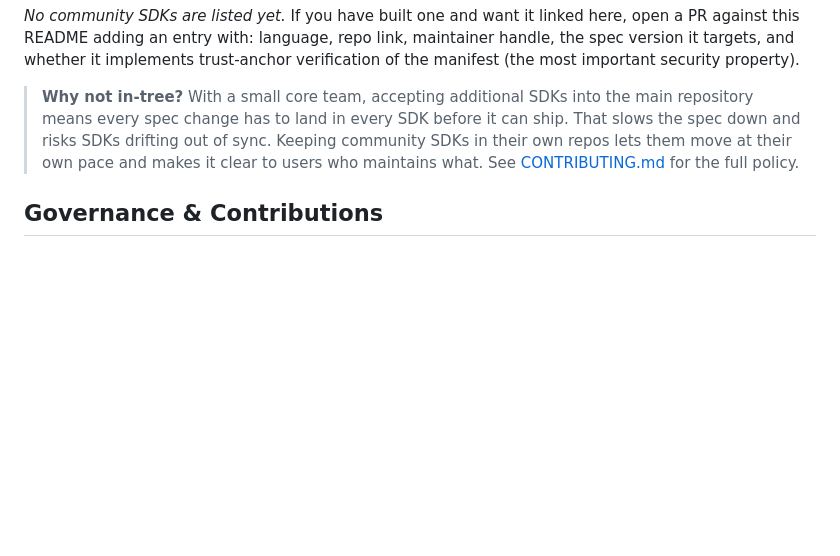
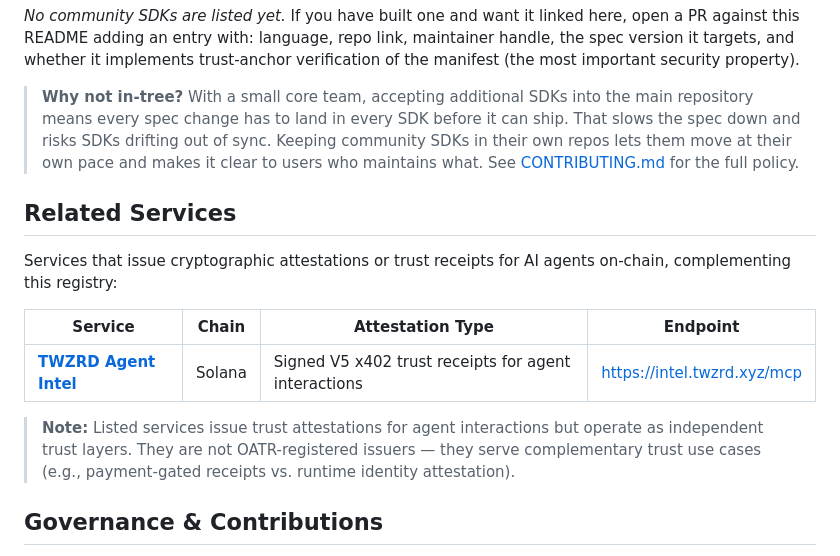
Before and after one commit to FransDevelopment/open-agent-trust-registry, a Markdown page: README.md, the part around the change. Rendered like a GitHub page; blank space fills up the shorter version.

Commit message:
Add Related Services section with TWZRD Agent Intel — Solana x402 attestation issuer

```diff
--- a/README.md
+++ b/README.md
@@ -266,6 +266,16 @@ SDKs in other languages are welcome as **community projects** maintained in thei
 
 > **Why not in-tree?** With a small core team, accepting additional SDKs into the main repository means every spec change has to land in every SDK before it can ship. That slows the spec down and risks SDKs drifting out of sync. Keeping community SDKs in their own repos lets them move at their own pace and makes it clear to users who maintains what. See [CONTRIBUTING.md](CONTRIBUTING.md) for the full policy.
 
+## Related Services
+
+Services that issue cryptographic attestations or trust receipts for AI agents on-chain, complementing this registry:
+
+| Service | Chain | Attestation Type | Endpoint |
+|---------|-------|-----------------|---------|
+| **[TWZRD Agent Intel](https://intel.twzrd.xyz)** | Solana | Signed V5 x402 trust receipts for agent interactions | https://intel.twzrd.xyz/mcp |
+
+> **Note:** Listed services issue trust attestations for agent interactions but operate as independent trust layers. They are not OATR-registered issuers — they serve complementary trust use cases (e.g., payment-gated receipts vs. runtime identity attestation).
+
 ## Governance & Contributions
 
 This project is community-owned. Please see [GOVERNANCE.md](GOVERNANCE.md) to understand how decisions are made, how keys are managed, and how you can join as a maintainer.
```
